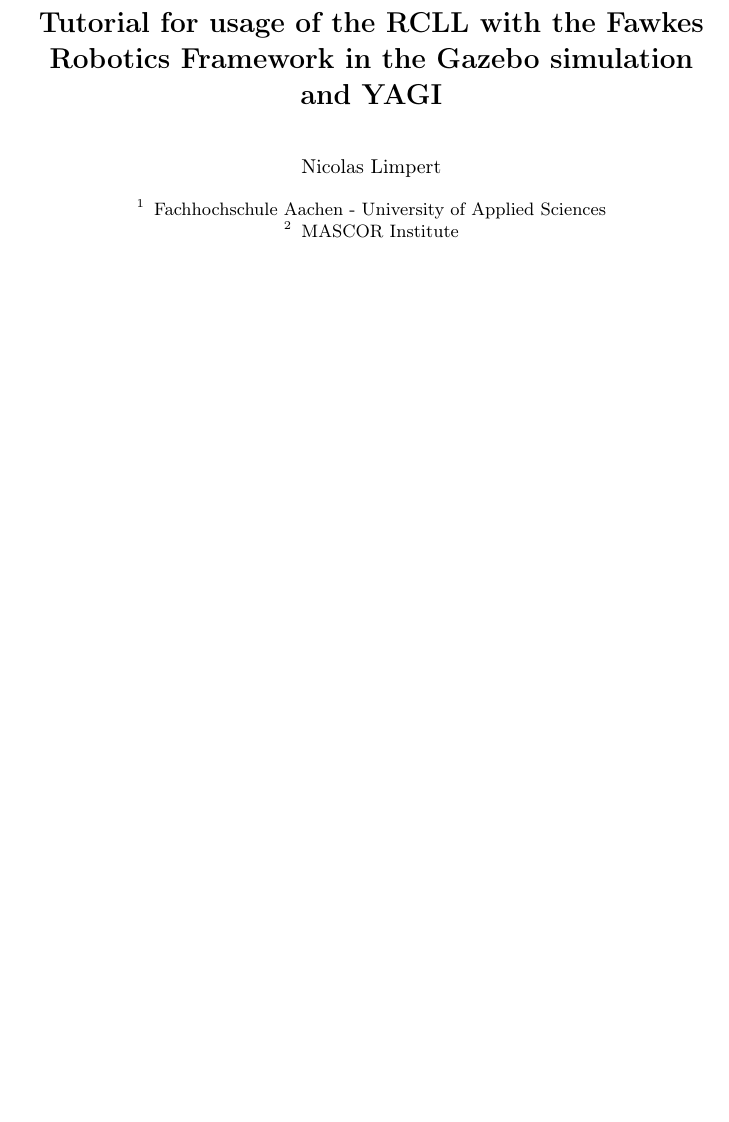
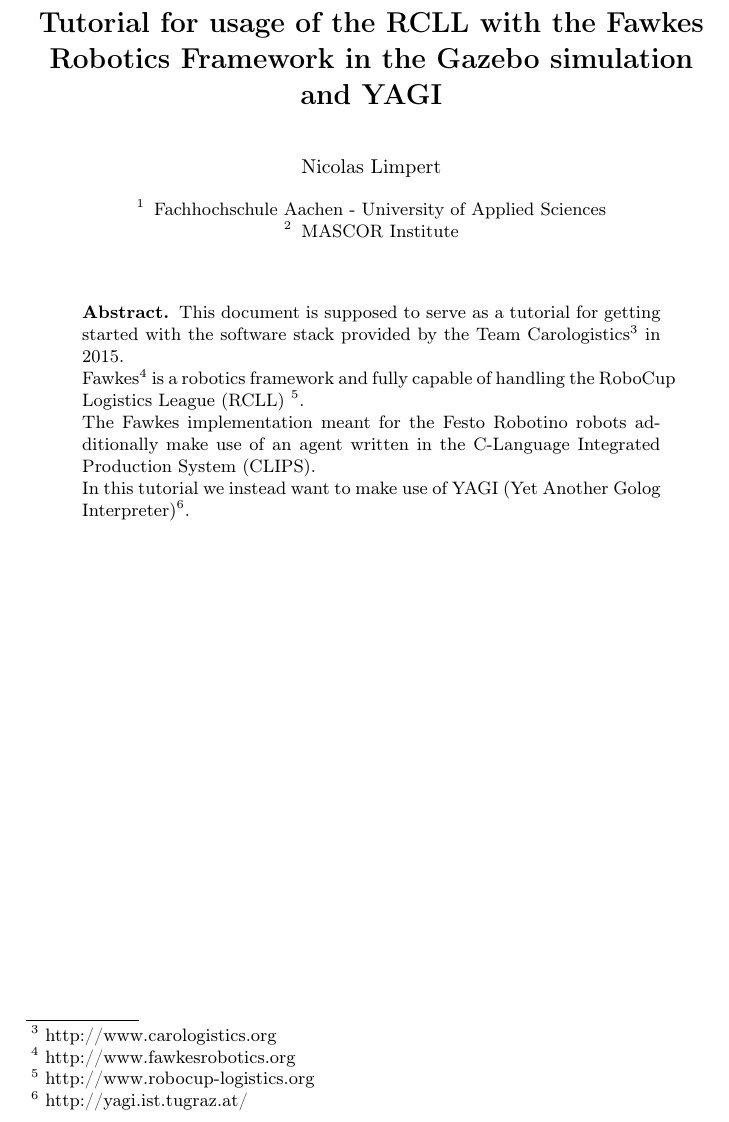
Before and after one commit to balamesh/ti_praktikum_2016, a LaTeX paper (tutorial.tex): part of the page, cut so that both start at the same text, the shorter picture padded with empty space. Compiled offline with pdfLaTeX.

Commit message:
Tutorial: add abstract

```diff
--- a/tutorial.tex
+++ b/tutorial.tex
@@ -18,4 +18,11 @@
 
 \maketitle
 
+\begin{abstract}
+        This document is supposed to serve as a tutorial for getting started with the software stack provided by the Team Carologistics\footnote{http://www.carologistics.org} in 2015.\\
+        Fawkes\footnote{http://www.fawkesrobotics.org} is a robotics framework and fully capable of handling the RoboCup Logistics League (RCLL) \footnote{http://www.robocup-logistics.org}.\\
+        The Fawkes implementation meant for the Festo Robotino robots additionally make use of an agent written in the C-Language Integrated Production System (CLIPS).\\
+        In this tutorial we instead want to make use of YAGI (Yet Another Golog Interpreter)\footnote{http://yagi.ist.tugraz.at/}.
+\end{abstract}
+
 \end{document}
```
